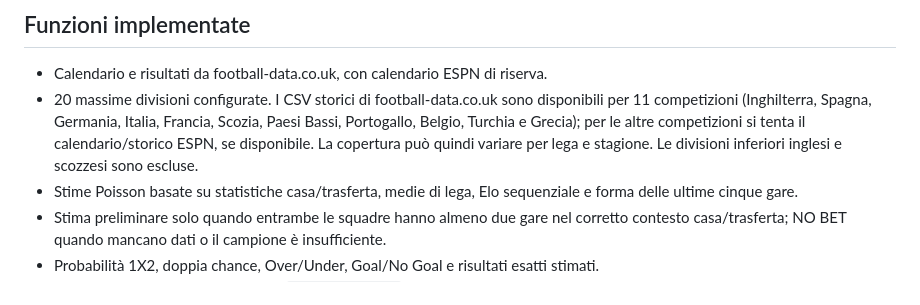
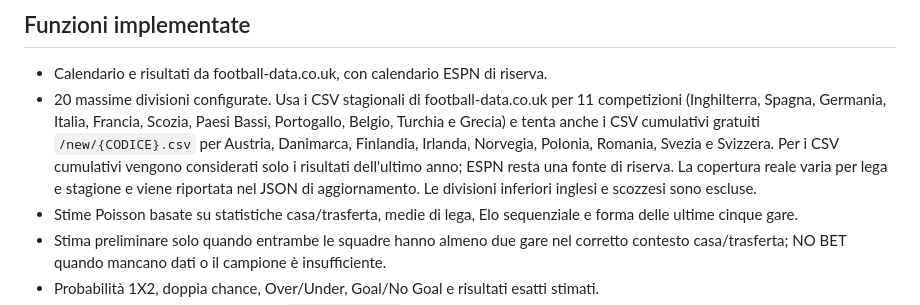
Before and after one commit to marianocentonze11193-lang/calcio-intelligente, a Markdown page: README.md, the part around the change. GitHub-like rendering.

Commit message:
Documenta la copertura CSV gratuita dei campionati europei

```diff
--- a/README.md
+++ b/README.md
@@ -4,7 +4,7 @@ Dashboard statica di pronostici calcistici con aggiornamento automatico tramite
 
 ## Funzioni implementate
 - Calendario e risultati da football-data.co.uk, con calendario ESPN di riserva.
-- 20 massime divisioni configurate. I CSV storici di football-data.co.uk sono disponibili per 11 competizioni (Inghilterra, Spagna, Germania, Italia, Francia, Scozia, Paesi Bassi, Portogallo, Belgio, Turchia e Grecia); per le altre competizioni si tenta il calendario/storico ESPN, se disponibile. La copertura può quindi variare per lega e stagione. Le divisioni inferiori inglesi e scozzesi sono escluse.
+- 20 massime divisioni configurate. Usa i CSV stagionali di football-data.co.uk per 11 competizioni (Inghilterra, Spagna, Germania, Italia, Francia, Scozia, Paesi Bassi, Portogallo, Belgio, Turchia e Grecia) e tenta anche i CSV cumulativi gratuiti `/new/{CODICE}.csv` per Austria, Danimarca, Finlandia, Irlanda, Norvegia, Polonia, Romania, Svezia e Svizzera. Per i CSV cumulativi vengono considerati solo i risultati dell'ultimo anno; ESPN resta una fonte di riserva. La copertura reale varia per lega e stagione e viene riportata nel JSON di aggiornamento. Le divisioni inferiori inglesi e scozzesi sono escluse.
 - Stime Poisson basate su statistiche casa/trasferta, medie di lega, Elo sequenziale e forma delle ultime cinque gare.
 - Stima preliminare solo quando entrambe le squadre hanno almeno due gare nel corretto contesto casa/trasferta; NO BET quando mancano dati o il campione è insufficiente.
 - Probabilità 1X2, doppia chance, Over/Under, Goal/No Goal e risultati esatti stimati.
```
